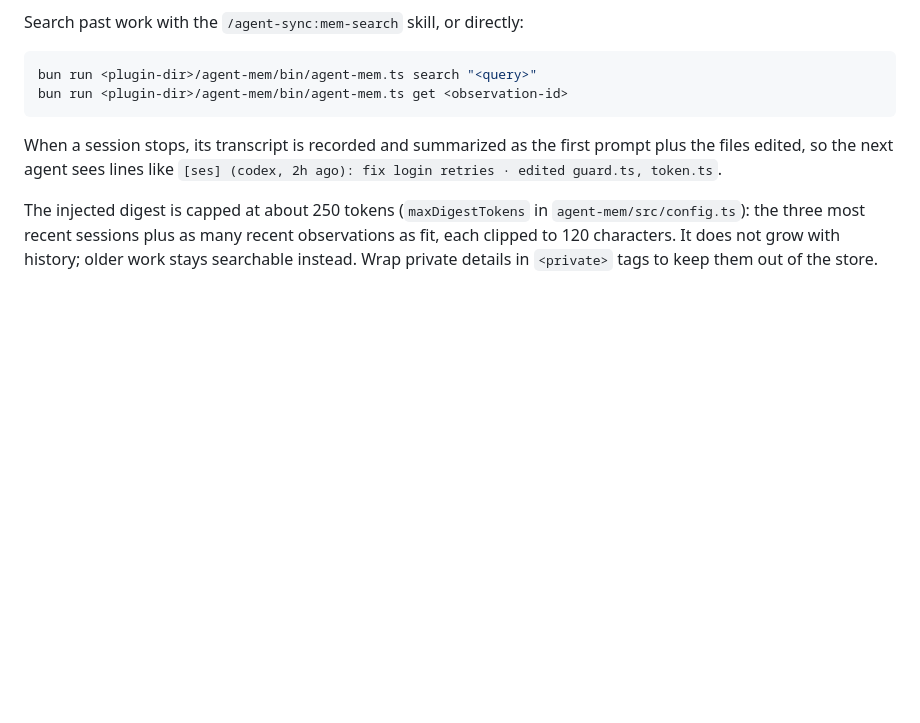
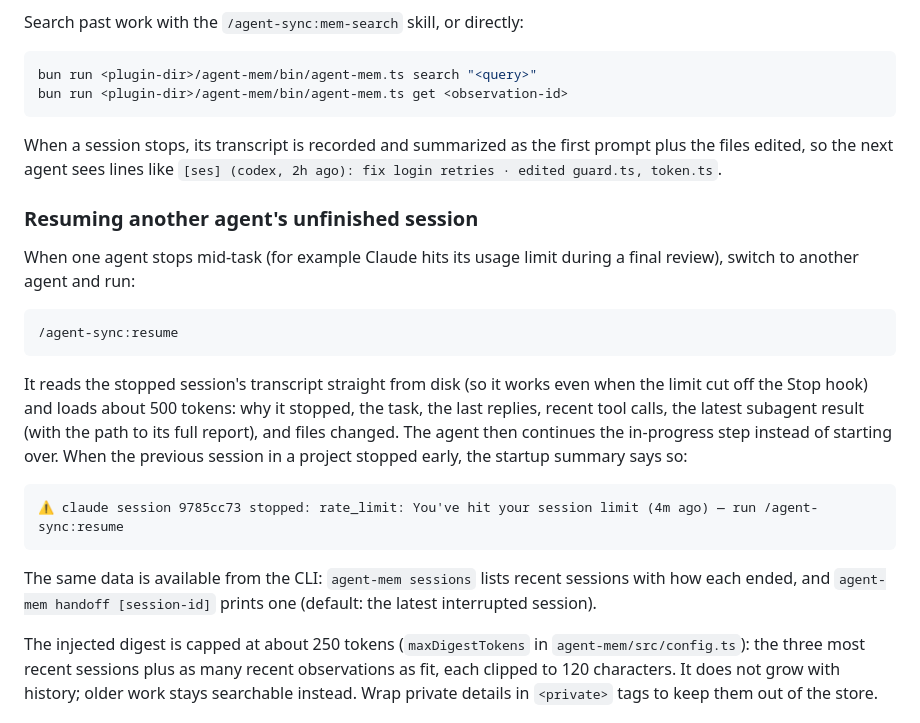
Before and after one commit to cys2best/agent-sync, a Markdown page: README.md, the part around the change. Drawn GitHub-style; blank space fills up the shorter version.

Commit message:
docs: document resuming interrupted sessions

````diff
--- a/README.md
+++ b/README.md
@@ -162,6 +162,30 @@ When a session stops, its transcript is recorded and summarized as the first
 prompt plus the files edited, so the next agent sees lines like
 `[ses] (codex, 2h ago): fix login retries · edited guard.ts, token.ts`.
 
+### Resuming another agent's unfinished session
+
+When one agent stops mid-task (for example Claude hits its usage limit during
+a final review), switch to another agent and run:
+
+```
+/agent-sync:resume
+```
+
+It reads the stopped session's transcript straight from disk (so it works even
+when the limit cut off the Stop hook) and loads about 500 tokens: why it
+stopped, the task, the last replies, recent tool calls, the latest subagent
+result (with the path to its full report), and files changed. The agent then
+continues the in-progress step instead of starting over. When the previous
+session in a project stopped early, the startup summary says so:
+
+```
+⚠ claude session 9785cc73 stopped: rate_limit: You've hit your session limit (4m ago) — run /agent-sync:resume
+```
+
+The same data is available from the CLI: `agent-mem sessions` lists recent
+sessions with how each ended, and `agent-mem handoff [session-id]` prints one
+(default: the latest interrupted session).
+
 The injected digest is capped at about 250 tokens (`maxDigestTokens` in
 `agent-mem/src/config.ts`): the three most recent sessions plus as many recent
 observations as fit, each clipped to 120 characters. It does not grow with
````
